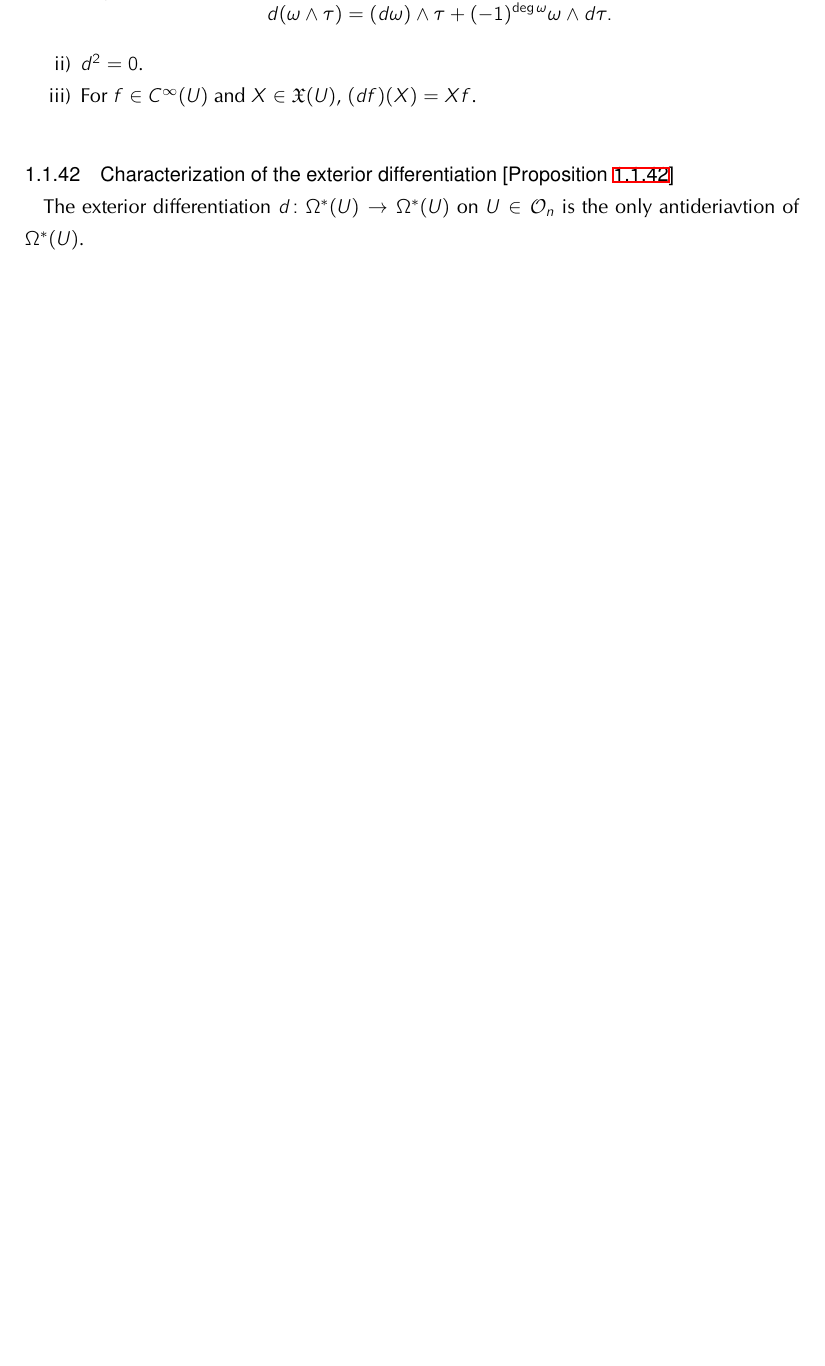
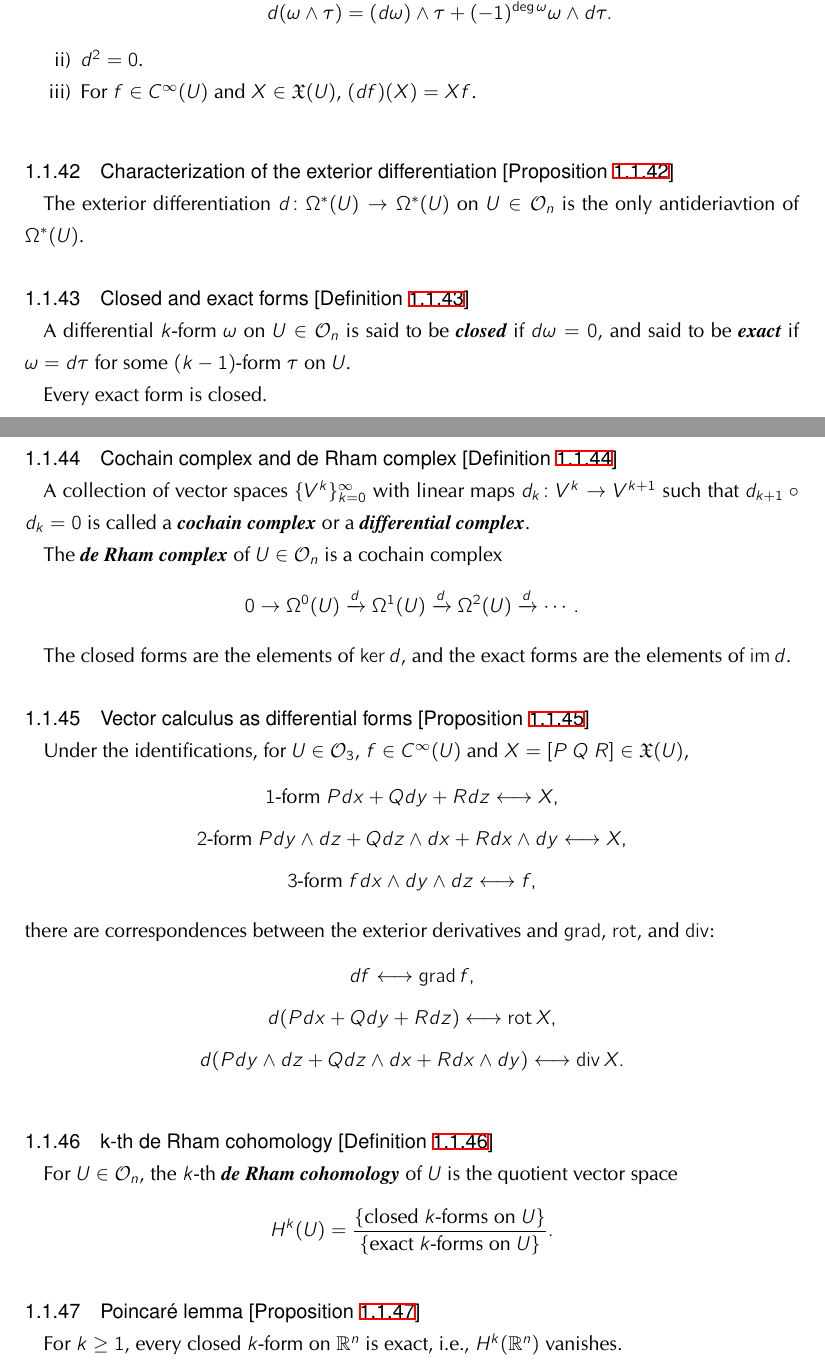
Before and after one commit to Naughie/Mathematics, a LaTeX document (math.tex, which reads manifolds.tex): part of page 9 of 18 before the commit and two parts of pages 9 and 10 of 19 after it, the two joined at a grey line, cut so that both start at the same text, the shorter picture padded with empty space. The pictures show the PDF file math.pdf that the author committed with the source.

Commit message:
Add vector calculus

```diff
--- a/manifolds.tex
+++ b/manifolds.tex
@@ -297,3 +297,49 @@ d(\omega \wedge \tau) = (d\omega)\wedge \tau + (-1)^{\deg \omega} \omega \wedge
 
 \subsubsection{Characterization of the exterior differentiation [Proposition \ref{characterization-of-the-exterior-differentiation}]}\label{characterization-of-the-exterior-differentiation}
 The exterior differentiation $d \colon \Omega^*(U) \to \Omega^*(U)$ on $U \in \usualtop$ is the only antideriavtion of $\Omega^*(U)$.
+
+\subsubsection{Closed and exact forms [Definition \ref{closed-and-exact-forms}]}\label{closed-and-exact-forms}
+A differential $k$-form $\omega$ on $U \in \usualtop$ is said to be \EMPH{closed} if $d\omega = 0$, and said to be \EMPH{exact} if $\omega = d \tau$ for some $(k-1)$-form $\tau$ on $U$.
+
+Every exact form is closed.
+
+\subsubsection{Cochain complex and de Rham complex [Definition \ref{cochain-complex-and-de-rham-complex}]}\label{cochain-complex-and-de-rham-complex}
+A collection of vector spaces $\{ V^k \}_{k=0}^\infty$ with linear maps $d_k \colon V^k \to V^{k+1}$ such that $d_{k+1} \circ d_k = 0$ is called a \EMPH{cochain complex} or a \EMPH{differential complex}.
+
+The \EMPH{de Rham complex} of $U \in \usualtop$ is a cochain complex
+\[
+0 \rightarrow \Omega^0 (U) \xrightarrow{d} \Omega^1(U) \xrightarrow{d} \Omega^2 (U) \xrightarrow{d} \cdots.
+\]
+
+The closed forms are the elements of $\ker d$, and the exact forms are the elements of $\im d$.
+
+\subsubsection{Vector calculus as differential forms [Proposition \ref{vector-calculus-as-differential-forms}]}\label{vector-calculus-as-differential-forms}
+Under the identifications, for $U \in \usualtop[3]$, $f \in C^\infty(U)$ and $X = [P\ Q\ R] \in \g X(U)$,
+\[
+1\text{-form}\ Pdx + Qdy + Rdz \longleftrightarrow X,
+\]
+\[
+2\text{-form}\ Pdy\wedge dz + Qdz\wedge dx + Rdx\wedge dy \longleftrightarrow X,
+\]
+\[
+3\text{-form}\ f dx\wedge dy\wedge dz \longleftrightarrow f,
+\]
+there are correspondences between the exterior derivatives and $\grad$, $\rot$, and $\div$:
+\[
+df \longleftrightarrow \grad f,
+\]
+\[
+d(Pdx + Qdy + Rdz) \longleftrightarrow \rot X,
+\]
+\[
+d(Pdy\wedge dz + Qdz\wedge dx + Rdx\wedge dy) \longleftrightarrow \div X.
+\]
+
+\subsubsection{k-th de Rham cohomology [Definition \ref{k-th-de-rham-cohomology}]}\label{k-th-de-rham-cohomology}
+For $U \in \usualtop$, the $k$-th \EMPH{de Rham cohomology} of $U$ is the quotient vector space
+\[
+H^k (U) = \fr{\{ \text{closed}\ k\text{-forms on}\ U\}}{\{\text{exact}\ k\text{-forms on}\ U\}}.
+\]
+
+\subsubsection{Poincar\'e lemma [Proposition \ref{poincare-lemma}]}\label{poincare-lemma}
+For $k \ge 1$, every closed $k$-form on $\bb R^n$ is exact, i.e., $H^k (\bb R^n)$ vanishes.
```
Also changed, not shown: my_commands.tex (+4 -0 lines), math.pdf, p-adic.tex (line endings or trailing spaces).
